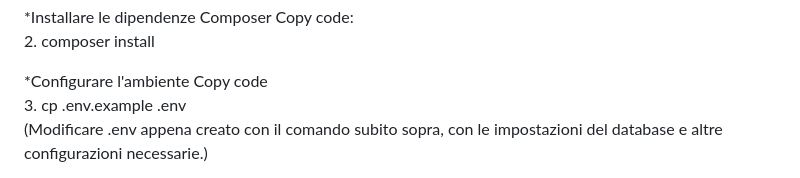
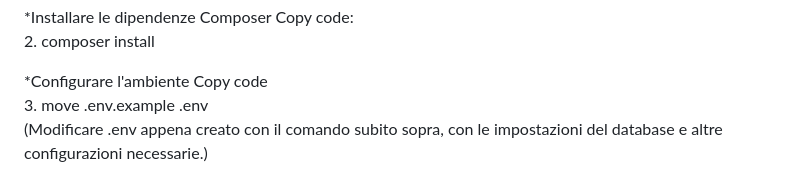
Before and after one commit to fabio-rizzo/Presto.it, a Markdown page: README.md, the part around the change. Rendered like a GitHub page.

```diff
--- a/README.md
+++ b/README.md
@@ -39,7 +39,7 @@ Copy code:
 
 *Configurare l'ambiente
 Copy code
-3. cp .env.example .env
+3. move .env.example .env
 (Modificare .env appena creato con il comando subito sopra, con le impostazioni del database e altre configurazioni necessarie.)
 
 
```
